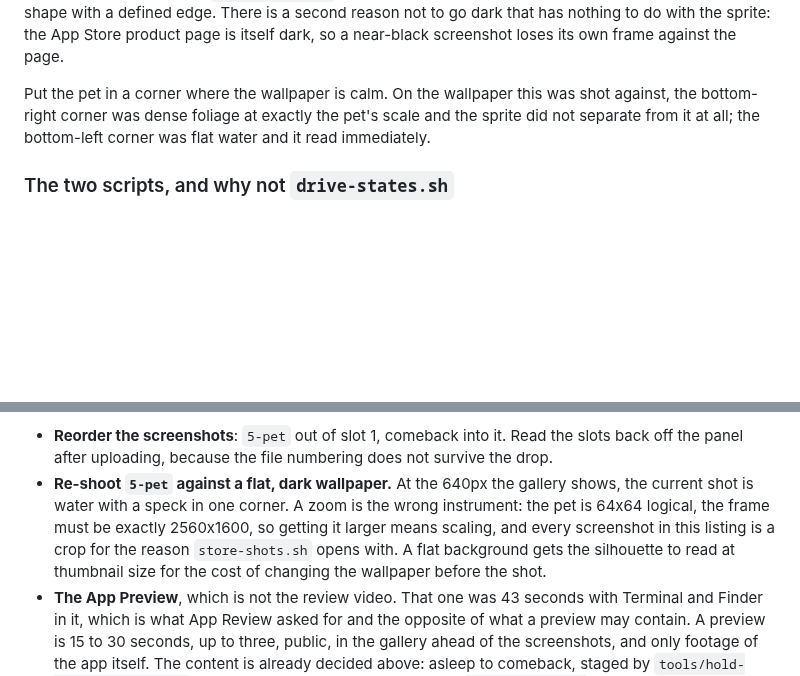
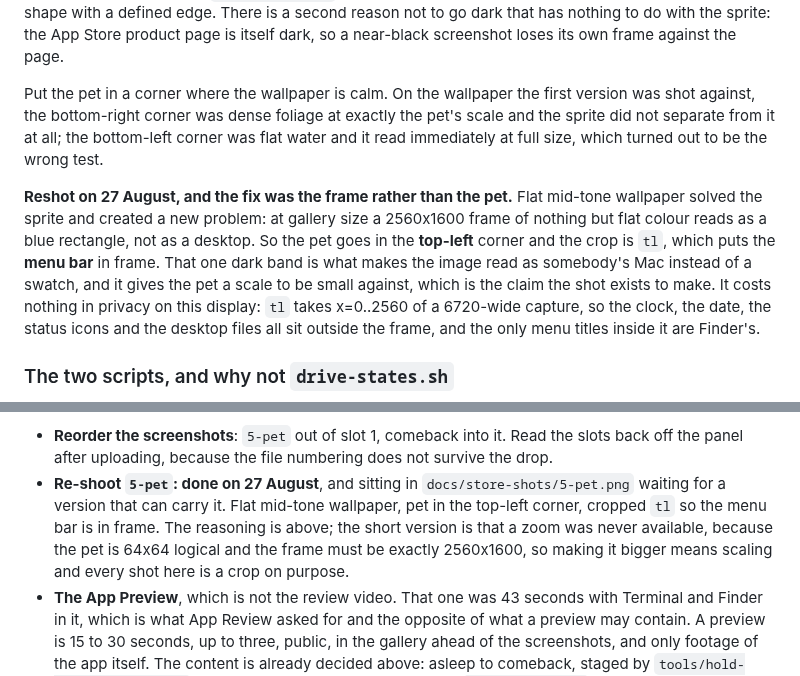
Before and after one commit to keepgoing-dev/momentum-mascot, a Markdown page: docs/app-store-listing.md, 2 parts joined by grey strips. Rendered like a GitHub page; blank space fills up the shorter version.

Commit message:
Reshoot the pet, and put the menu bar in the frame
The flat wallpaper fixed the sprite and broke the frame: at gallery size, a
2560x1600 image of nothing but flat colour reads as a blue rectangle rather
than a desktop. Moving the pet to the top-left and cropping tl puts the menu
bar in shot, which is what makes it read as somebody's Mac and gives the pet
something to be small against.

Free on this display: tl takes x=0..2560 of a 6720-wide capture, so the clock,
the status icons and the desktop files are all outside the frame and the only
menu titles in it are Finder's.

Co-Authored-By: Claude Opus 5 (1M context) <noreply@anthropic.com>

```diff
--- a/docs/app-store-listing.md
+++ b/docs/app-store-listing.md
@@ -340,9 +340,19 @@ the shot that replaced it, keeps the whole figure as one shape with a defined ed
 second reason not to go dark that has nothing to do with the sprite: the App Store product page is
 itself dark, so a near-black screenshot loses its own frame against the page.
 
-Put the pet in a corner where the wallpaper is calm. On the wallpaper this was shot against, the
-bottom-right corner was dense foliage at exactly the pet's scale and the sprite did not separate
-from it at all; the bottom-left corner was flat water and it read immediately.
+Put the pet in a corner where the wallpaper is calm. On the wallpaper the first version was shot
+against, the bottom-right corner was dense foliage at exactly the pet's scale and the sprite did
+not separate from it at all; the bottom-left corner was flat water and it read immediately at full
+size, which turned out to be the wrong test.
+
+**Reshot on 27 August, and the fix was the frame rather than the pet.** Flat mid-tone wallpaper
+solved the sprite and created a new problem: at gallery size a 2560x1600 frame of nothing but flat
+colour reads as a blue rectangle, not as a desktop. So the pet goes in the **top-left** corner and
+the crop is `tl`, which puts the **menu bar** in frame. That one dark band is what makes the image
+read as somebody's Mac instead of a swatch, and it gives the pet a scale to be small against,
+which is the claim the shot exists to make. It costs nothing in privacy on this display: `tl`
+takes x=0..2560 of a 6720-wide capture, so the clock, the date, the status icons and the desktop
+files all sit outside the frame, and the only menu titles inside it are Finder's.
 
 ### The two scripts, and why not `drive-states.sh`
 
@@ -591,12 +601,11 @@ below with it.
 
 - **Reorder the screenshots**: `5-pet` out of slot 1, comeback into it. Read the slots back off
   the panel after uploading, because the file numbering does not survive the drop.
-- **Re-shoot `5-pet` against a flat, dark wallpaper.** At the 640px the gallery shows, the
-  current shot is water with a speck in one corner. A zoom is the wrong instrument: the pet is
-  64x64 logical, the frame must be exactly 2560x1600, so getting it larger means scaling, and
-  every screenshot in this listing is a crop for the reason `store-shots.sh` opens with. A flat
-  background gets the silhouette to read at thumbnail size for the cost of changing the
-  wallpaper before the shot.
+- **Re-shoot `5-pet`: done on 27 August**, and sitting in `docs/store-shots/5-pet.png` waiting
+  for a version that can carry it. Flat mid-tone wallpaper, pet in the top-left corner, cropped
+  `tl` so the menu bar is in frame. The reasoning is above; the short version is that a zoom was
+  never available, because the pet is 64x64 logical and the frame must be exactly 2560x1600, so
+  making it bigger means scaling and every shot here is a crop on purpose.
 - **The App Preview**, which is not the review video. That one was 43 seconds with Terminal and
   Finder in it, which is what App Review asked for and the opposite of what a preview may
   contain. A preview is 15 to 30 seconds, up to three, public, in the gallery ahead of the
```
